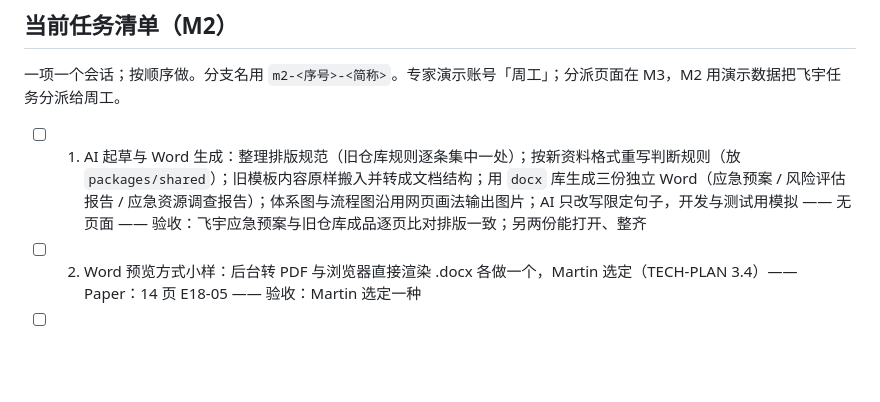
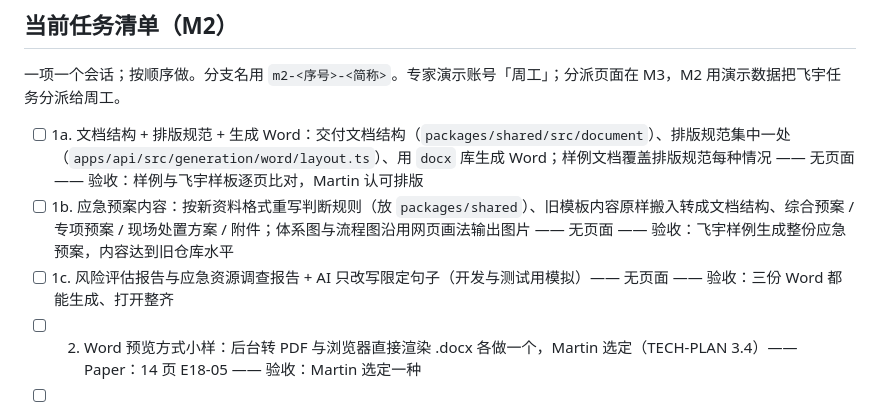
Before and after one commit to M-Tlinqinming/genyun, a Markdown page: docs/PROGRESS.md, the part around one of its changes. GitHub-like rendering; blank space fills up the shorter version.

```diff
--- a/docs/PROGRESS.md
+++ b/docs/PROGRESS.md
@@ -16,7 +16,9 @@
 
 一项一个会话；按顺序做。分支名用 `m2-<序号>-<简称>`。专家演示账号「周工」；分派页面在 M3，M2 用演示数据把飞宇任务分派给周工。
 
-- [ ] 1. AI 起草与 Word 生成：整理排版规范（旧仓库规则逐条集中一处）；按新资料格式重写判断规则（放 `packages/shared`）；旧模板内容原样搬入并转成文档结构；用 `docx` 库生成三份独立 Word（应急预案 / 风险评估报告 / 应急资源调查报告）；体系图与流程图沿用网页画法输出图片；AI 只改写限定句子，开发与测试用模拟 —— 无页面 —— 验收：飞宇应急预案与旧仓库成品逐页比对排版一致；另两份能打开、整齐
+- [ ] 1a. 文档结构 + 排版规范 + 生成 Word：交付文档结构（`packages/shared/src/document`）、排版规范集中一处（`apps/api/src/generation/word/layout.ts`）、用 `docx` 库生成 Word；样例文档覆盖排版规范每种情况 —— 无页面 —— 验收：样例与飞宇样板逐页比对，Martin 认可排版
+- [ ] 1b. 应急预案内容：按新资料格式重写判断规则（放 `packages/shared`）、旧模板内容原样搬入转成文档结构、综合预案 / 专项预案 / 现场处置方案 / 附件；体系图与流程图沿用网页画法输出图片 —— 无页面 —— 验收：飞宇样例生成整份应急预案，内容达到旧仓库水平
+- [ ] 1c. 风险评估报告与应急资源调查报告 + AI 只改写限定句子（开发与测试用模拟）—— 无页面 —— 验收：三份 Word 都能生成、打开整齐
 - [ ] 2. Word 预览方式小样：后台转 PDF 与浏览器直接渲染 .docx 各做一个，Martin 选定（TECH-PLAN 3.4）—— Paper：14 页 E18-05 —— 验收：Martin 选定一种
 - [ ] 3. 专家任务中心：我的任务 / 待资料核实 / 全部可见、统计卡、筛选、客户请求联系横幅（剩余工作日）、最近处理；专家只能看分派给自己的任务 —— Paper：14 页 I04 —— 验收：周工看到飞宇任务并进入；越权测试看不到别人的任务
 - [ ] 4. 专业整理框架与企业事实：三栏（整理模块 / 内容 / 原件对照）、来源标签、自动保存、下一个缺失项 —— Paper：14 页 E18-00A、E18-00A2 —— 验收：对照原件补齐企业事实，退出再进内容还在
```
Also changed, not shown: other parts of docs/PROGRESS.md (+7 -0 lines).
